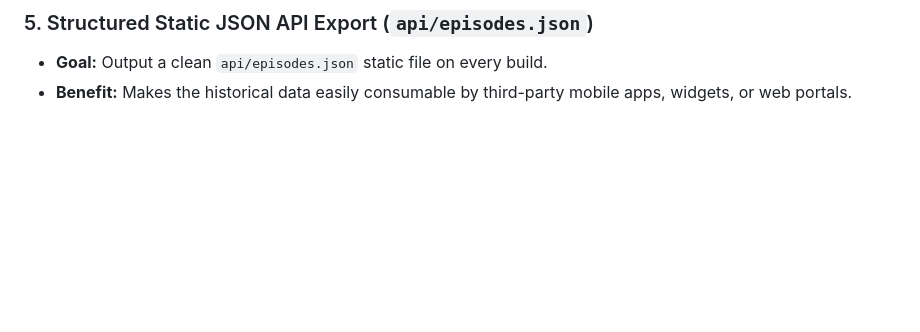
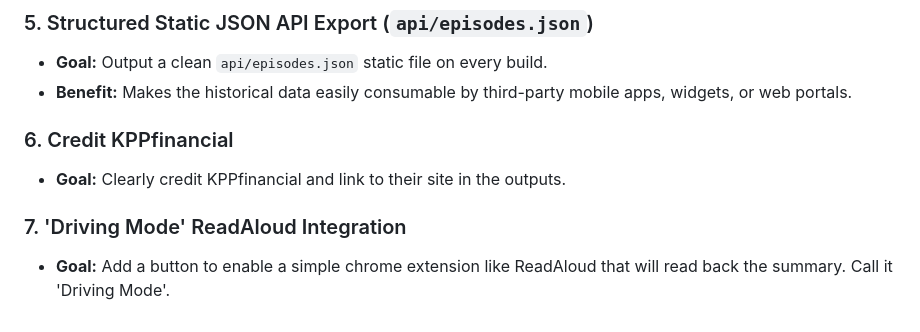
Before and after one commit to yafaheem/investtalk_podcast_summary, a Markdown page: TODO.md, the part around the change. GitHub-like rendering; blank space fills up the shorter version.

Commit message:
Update TODO list with KPPfinancial credit and Driving Mode

```diff
--- a/TODO.md
+++ b/TODO.md
@@ -38,3 +38,9 @@ This document tracks completed features, active architectural improvements, and
 ### 5. Structured Static JSON API Export (`api/episodes.json`)
 - **Goal:** Output a clean `api/episodes.json` static file on every build.
 - **Benefit:** Makes the historical data easily consumable by third-party mobile apps, widgets, or web portals.
+
+### 6. Credit KPPfinancial
+- **Goal:** Clearly credit KPPfinancial and link to their site in the outputs.
+
+### 7. 'Driving Mode' ReadAloud Integration
+- **Goal:** Add a button to enable a simple chrome extension like ReadAloud that will read back the summary. Call it 'Driving Mode'.
```
